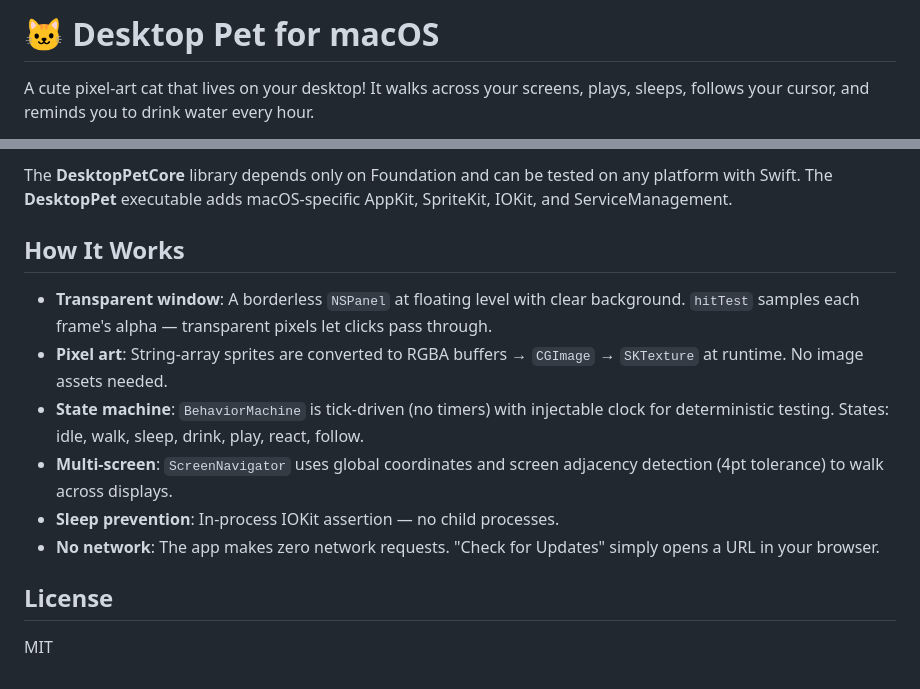
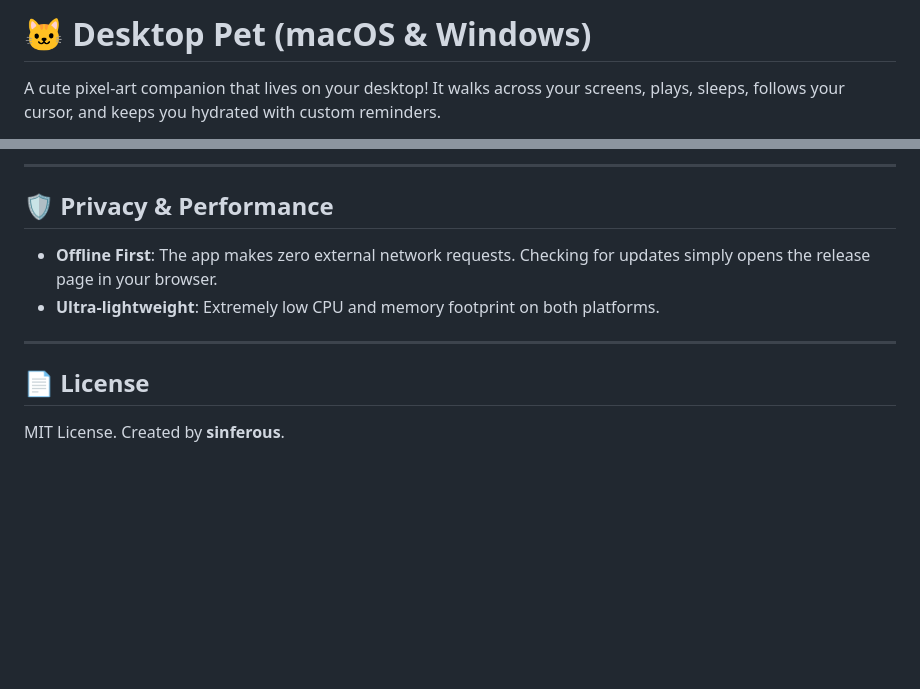
Before and after one commit to sinferous/pet, a Markdown page: README.md, 2 parts joined by grey strips. Rendered like a GitHub page; blank space fills up the shorter version.

````diff
--- a/README.md
+++ b/README.md
@@ -1,6 +1,4 @@
-# 🐱 Desktop Pet for macOS
+# 🐱 Desktop Pet (macOS & Windows)
 
-A cute pixel-art cat that lives on your desktop! It walks across your
-screens, plays, sleeps, follows your cursor, and reminds you to drink
-water every hour.
+A cute pixel-art companion that lives on your desktop! It walks across your screens, plays, sleeps, follows your cursor, and keeps you hydrated with custom reminders.
 
@@ -132,25 +109,12 @@ Tests/
 ```
 
-The **DesktopPetCore** library depends only on Foundation and can be
-tested on any platform with Swift. The **DesktopPet** executable adds
-macOS-specific AppKit, SpriteKit, IOKit, and ServiceManagement.
+---
 
-## How It Works
+## 🛡️ Privacy & Performance
+- **Offline First**: The app makes zero external network requests. Checking for updates simply opens the release page in your browser.
+- **Ultra-lightweight**: Extremely low CPU and memory footprint on both platforms.
 
-- **Transparent window**: A borderless `NSPanel` at floating level with
-  clear background. `hitTest` samples each frame's alpha — transparent
-  pixels let clicks pass through.
-- **Pixel art**: String-array sprites are converted to RGBA buffers →
-  `CGImage` → `SKTexture` at runtime. No image assets needed.
-- **State machine**: `BehaviorMachine` is tick-driven (no timers) with
-  injectable clock for deterministic testing. States: idle, walk, sleep,
-  drink, play, react, follow.
-- **Multi-screen**: `ScreenNavigator` uses global coordinates and screen
-  adjacency detection (4pt tolerance) to walk across displays.
-- **Sleep prevention**: In-process IOKit assertion — no child processes.
-- **No network**: The app makes zero network requests. "Check for
-  Updates" simply opens a URL in your browser.
+---
 
-## License
-
-MIT
+## 📄 License
+MIT License. Created by **sinferous**.
````
Also changed, not shown: other parts of README.md (+81 -102 lines).
